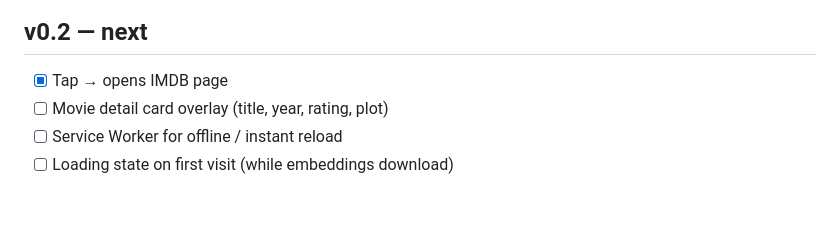
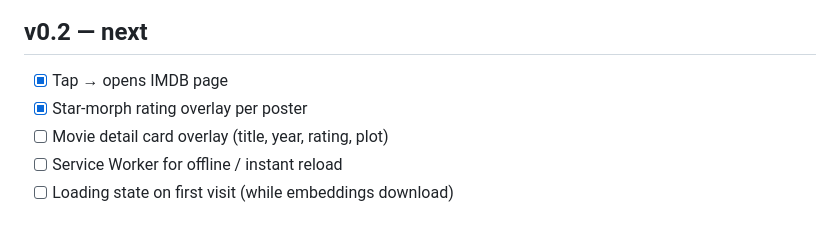
Before and after one commit to 0xBADC0FFEE/randomovie, a Markdown page: PRD.md, the part around the change. Drawn GitHub-style.

```diff
--- a/PRD.md
+++ b/PRD.md
@@ -61,6 +61,7 @@ PWA. Works on any phone or desktop browser. Installable to home screen.
 ## v0.2 — next
 
 - [x] Tap → opens IMDB page
+- [x] Star-morph rating overlay per poster
 - [ ] Movie detail card overlay (title, year, rating, plot)
 - [ ] Service Worker for offline / instant reload
 - [ ] Loading state on first visit (while embeddings download)
```
Also changed, not shown: README.md (+11 -0 lines).
